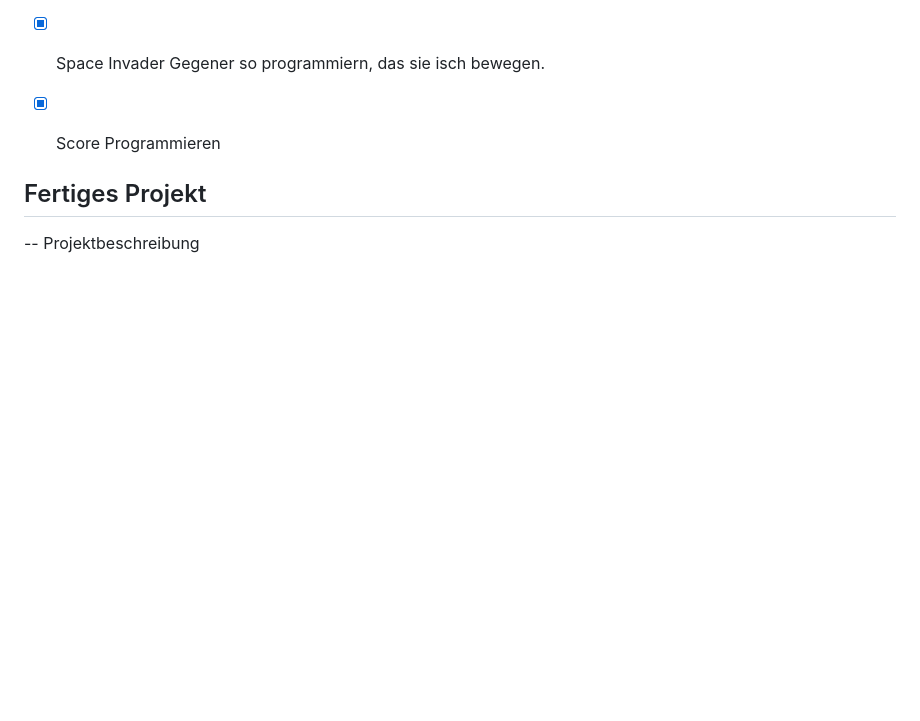
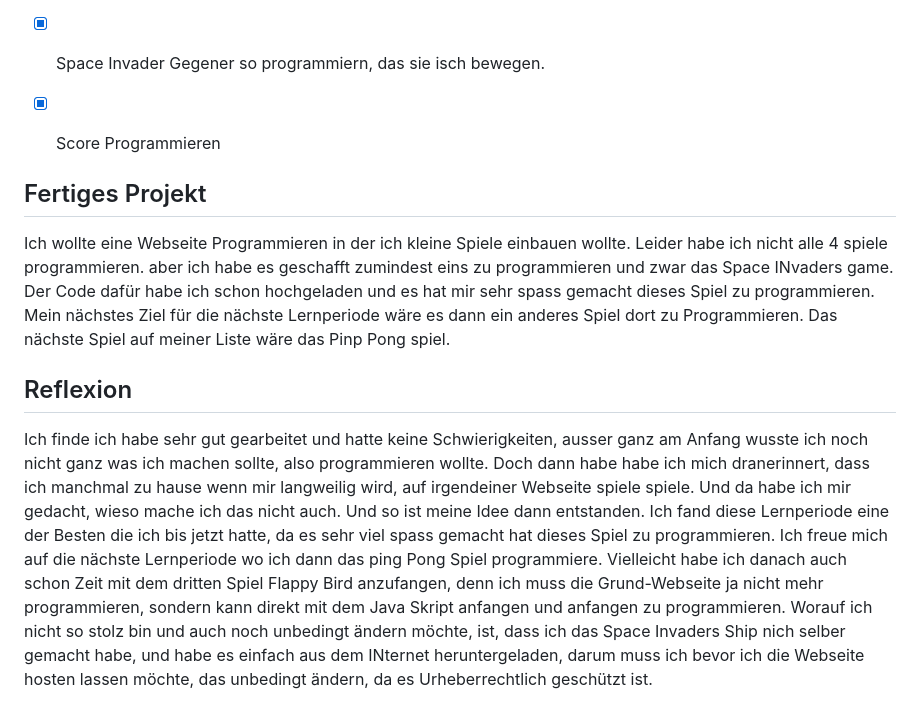
Before and after one commit to mikaolmes/Lernperiode-6, a Markdown page: README.md, the part around the change. Rendered like a GitHub page; blank space fills up the shorter version.

```diff
--- a/README.md
+++ b/README.md
@@ -76,4 +76,9 @@ Hover Animation im Footer für die Einzlenen Seiten.
 
 
 ## Fertiges Projekt
--- Projektbeschreibung
+Ich wollte eine Webseite Programmieren in der ich kleine Spiele einbauen wollte. Leider habe ich nicht alle 4 spiele programmieren. aber ich habe es geschafft zumindest eins zu programmieren und zwar das Space INvaders game. Der Code dafür habe ich schon hochgeladen und es hat mir sehr spass gemacht dieses Spiel zu programmieren. Mein nächstes Ziel für die nächste Lernperiode wäre es dann ein anderes Spiel dort zu Programmieren. Das nächste Spiel auf meiner Liste wäre das Pinp Pong spiel.
+
+
+## Reflexion
+Ich finde ich habe sehr gut gearbeitet und hatte keine Schwierigkeiten, ausser ganz am Anfang wusste ich noch nicht ganz was ich machen sollte, also programmieren wollte. Doch dann habe habe ich mich dranerinnert, dass ich manchmal zu hause wenn mir langweilig wird, auf irgendeiner Webseite spiele spiele. Und da habe ich mir gedacht, wieso mache ich das nicht auch. Und so ist meine Idee dann entstanden.
+Ich fand diese Lernperiode eine der Besten die ich bis jetzt hatte, da es sehr viel spass gemacht hat dieses Spiel zu programmieren. Ich freue mich auf die nächste Lernperiode wo ich dann das ping Pong Spiel programmiere. Vielleicht habe ich danach auch schon Zeit mit dem dritten Spiel Flappy Bird anzufangen, denn ich muss die Grund-Webseite ja nicht mehr programmieren, sondern kann direkt mit dem Java Skript anfangen und anfangen zu programmieren. Worauf ich nicht so stolz bin und auch noch unbedingt ändern möchte, ist, dass ich das Space Invaders Ship nich selber gemacht habe, und habe es einfach aus dem INternet heruntergeladen, darum muss ich bevor ich die Webseite hosten lassen möchte, das unbedingt ändern, da es Urheberrechtlich geschützt ist.
```
